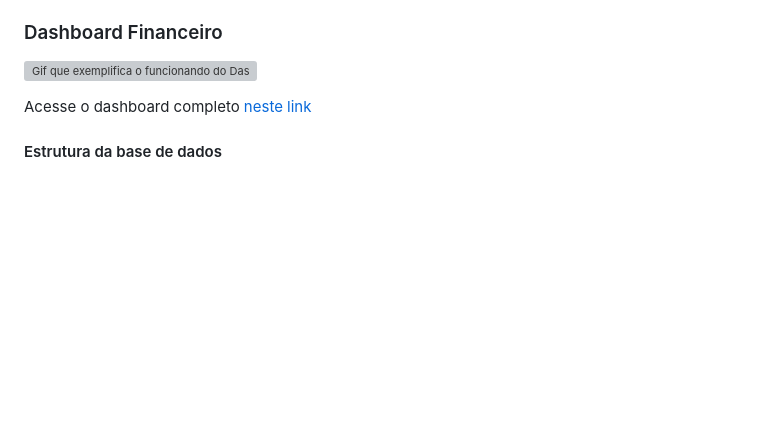
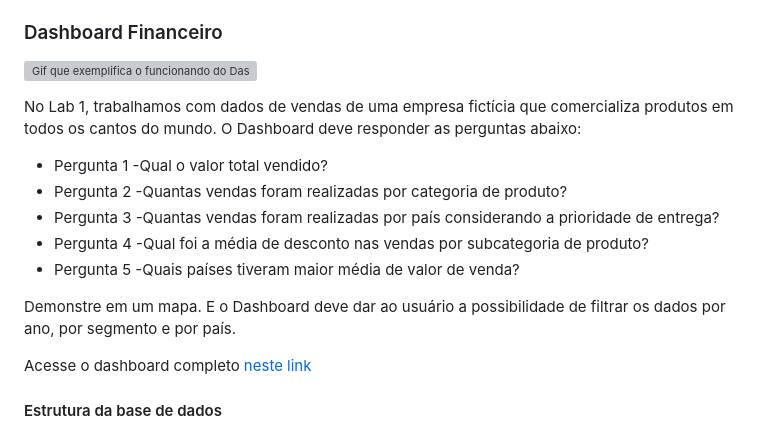
Before and after one commit to DebbieMatt/Reposit-rio-Estudo-Power-BI-, a Markdown page: README.md, the part around the change. Rendered like a GitHub page; blank space fills up the shorter version; grey boxes are pictures that could not be loaded.

```diff
--- a/README.md
+++ b/README.md
@@ -16,6 +16,16 @@ Dashboards elaborados com foco em estudos na ferramenta Power BI, visando constr
 ### Dashboard Financeiro
 
 ![Gif que exemplifica o funcionando do Dashboard Financeiro](https://i.imgur.com/lZW7rfJ.gif)
+
+No Lab 1, trabalhamos com dados de vendas de uma empresa fictícia que comercializa produtos em todos os cantos do mundo. O Dashboard deve responder as perguntas abaixo:
+
+- Pergunta 1 -Qual o valor total vendido?
+- Pergunta 2 -Quantas vendas foram realizadas por categoria de produto?
+- Pergunta 3 -Quantas vendas foram realizadas por país considerando a prioridade de entrega?
+- Pergunta 4 -Qual foi a média de desconto nas vendas por subcategoria de produto?
+- Pergunta 5 -Quais países tiveram maior média de valor de venda?
+
+Demonstre em um mapa. E o Dashboard deve dar ao usuário a possibilidade de filtrar os dados por ano, por segmento e por país.
 
 Acesse o dashboard completo [neste link](https://app.powerbi.com/view?r=eyJrIjoiYjVlZDRlZDEtYzY4Yi00YTRmLWEwNmItOTI4OWJhNDU4YTVlIiwidCI6IjI5NjM1NGU5LTk1MmItNDgwNC05NDE0LTA3N2MzZmVjNTg5NSJ9&pageName=ReportSection)
 
```
